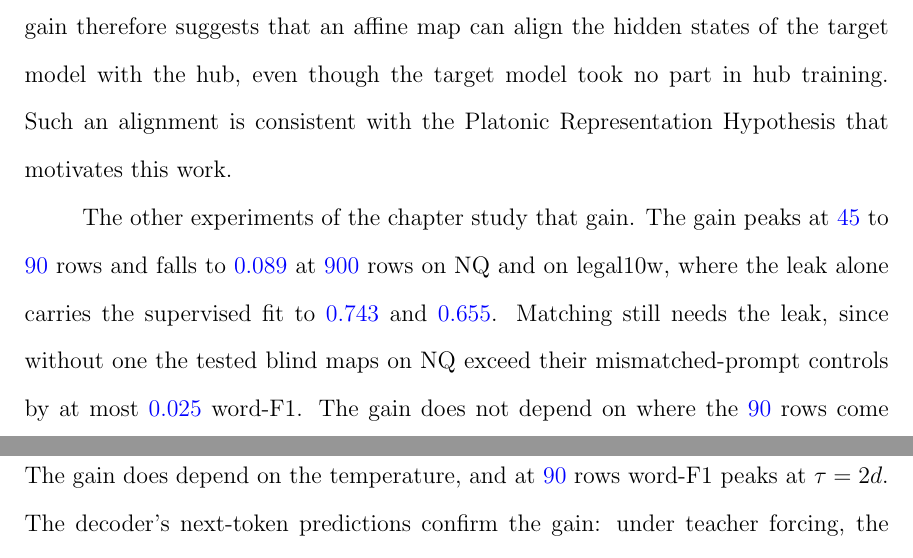
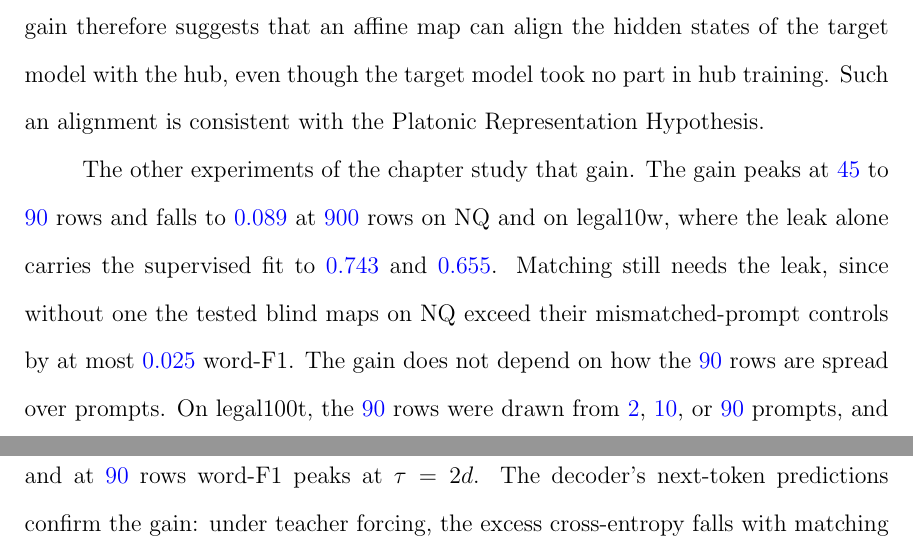
Before and after one commit to pdang468/writing_proposal_dec26, a LaTeX thesis (main.tex, which reads chapters/ch4_weak_supervised_attack/s10_discussion.tex): two parts of pages 41 and 42 of 43, joined at a grey line, cut so that both start at the same text. Compiled offline with pdfLaTeX.

Commit message:
discussion: leak-spread sentence split; Platonic sentence shortened

```diff
--- a/chapters/ch4_weak_supervised_attack/s10_discussion.tex
+++ b/chapters/ch4_weak_supervised_attack/s10_discussion.tex
@@ -12,12 +12,13 @@ Full recovery remains challenging: exact match under the hybrid fit is \vf{0.21}
 The attack is lightweight, since it trains only one affine map.
 The hub and its decoders stay frozen, so that map alone connects the target model to the hub.
 The gain therefore suggests that an affine map can align the hidden states of the target model with the hub, even though the target model took no part in hub training.
-Such an alignment is consistent with the Platonic Representation Hypothesis that motivates this work.
+Such an alignment is consistent with the Platonic Representation Hypothesis.
 
 The other experiments of the chapter study that gain.
 The gain peaks at \vf{45} to \vf{90} rows and falls to \vf{0.089} at \vf{900} rows on NQ and on legal10w, where the leak alone carries the supervised fit to \vf{0.743} and \vf{0.655}. % src: mixed-w46-std-L900.json of NQ and legal10w (gain 0.0889, 0.0889; supervised 0.7434, 0.6548)
 Matching still needs the leak, since without one the tested blind maps on NQ exceed their mismatched-prompt controls by at most \vf{0.025} word-F1. % src: Section sec:attack:blind
-The gain does not depend on where the \vf{90} rows come from, and on legal100t it stays near \vf{0.21} for leaks drawn from \vf{2}, \vf{10}, or \vf{90} prompts. % src: Section sec:attack:leak
+The gain does not depend on how the \vf{90} rows are spread over prompts.
+On legal100t, the \vf{90} rows were drawn from \vf{2}, \vf{10}, or \vf{90} prompts, and the gain stays near \vf{0.21} in all three cases.
 The gain does depend on the temperature, and at \vf{90} rows word-F1 peaks at $\tau = 2d$. % src: Section sec:attack:grid90
 The decoder's next-token predictions confirm the gain: under teacher forcing, the excess cross-entropy falls with matching on all three datasets, from \vf{7.73} to \vf{1.36} nats per content word on NQ. % src: teacher_forced-w46/summary.json of NQ
 
```
